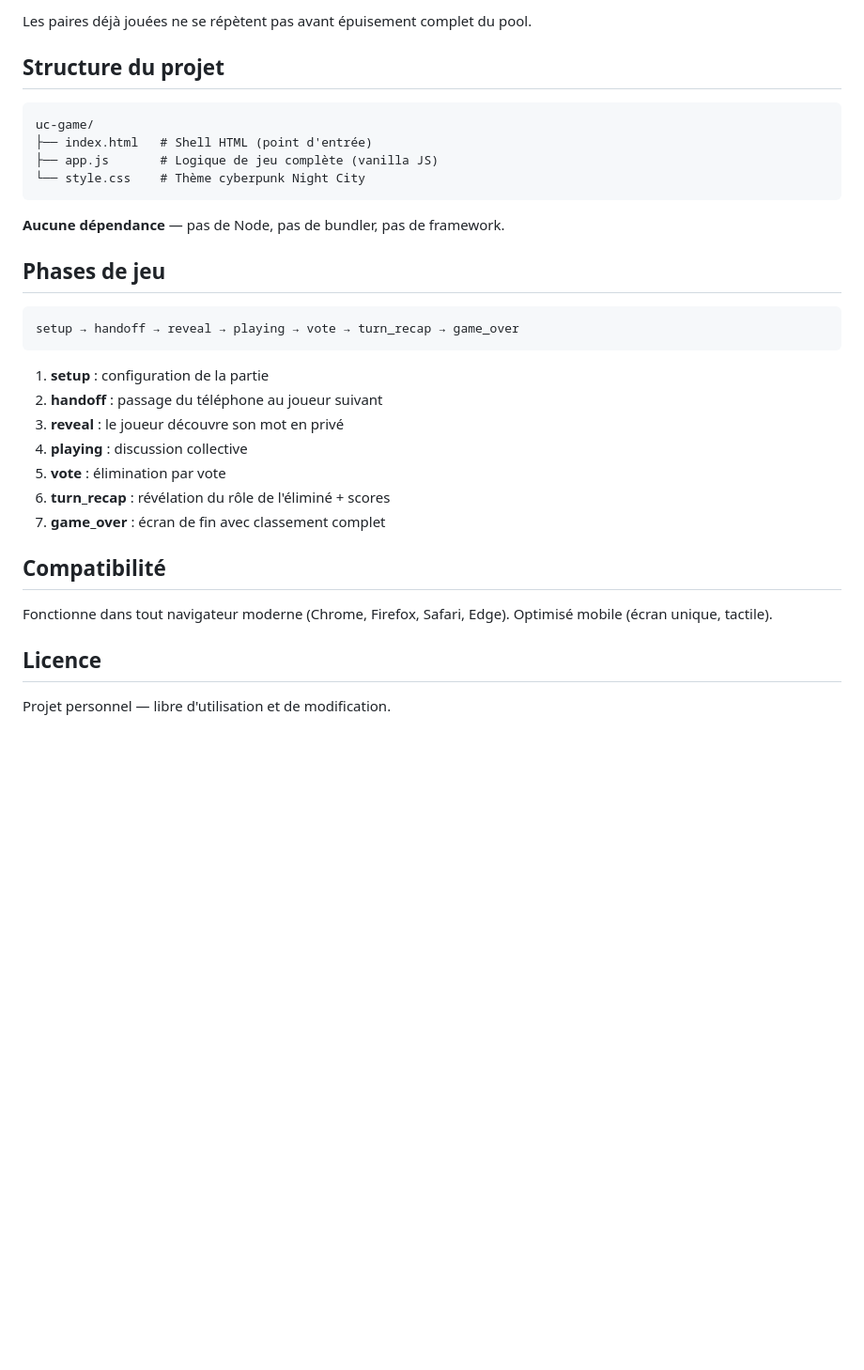
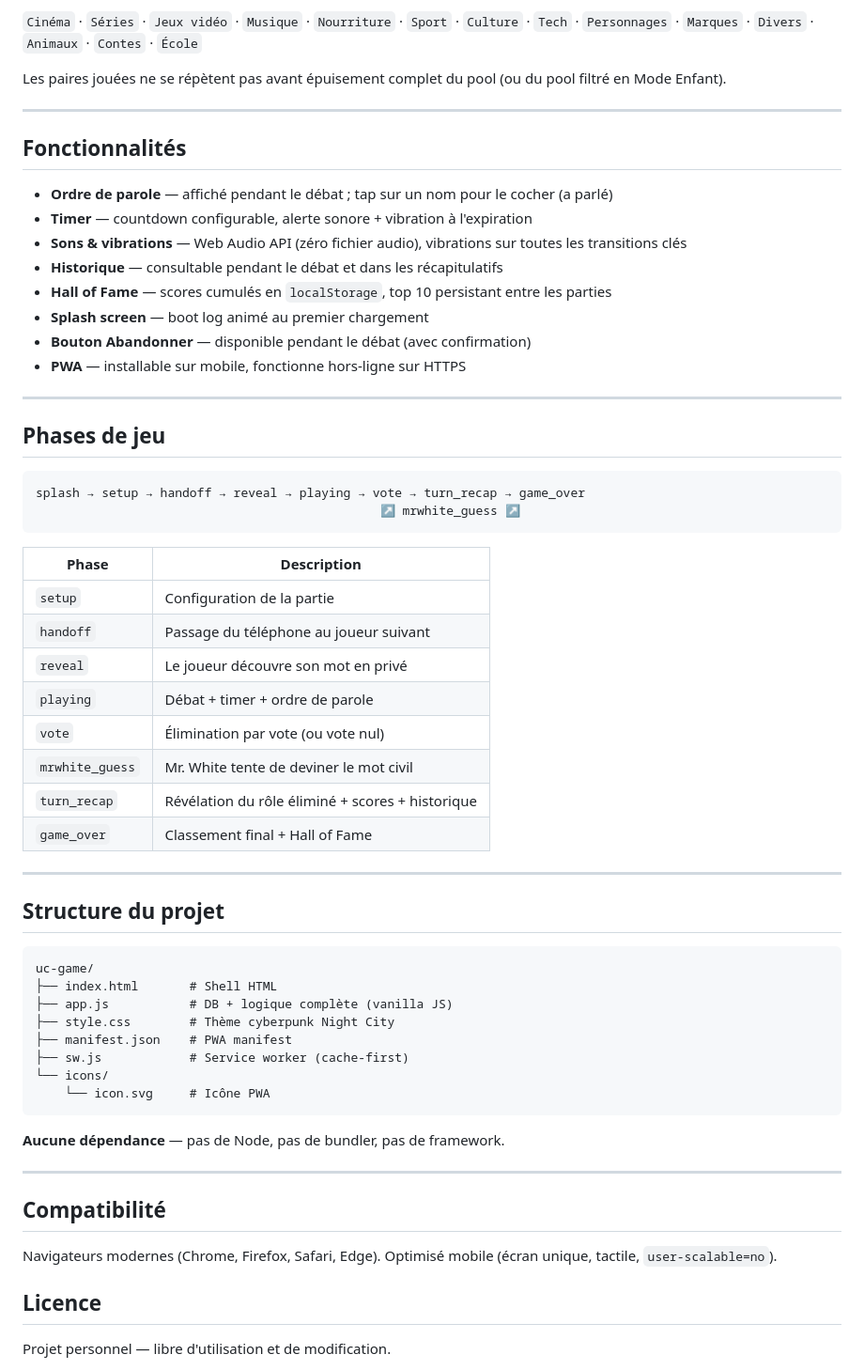
Before and after one commit to JuMANocta/Uc-game, a Markdown page: README.md, the part around one of its changes. Shown at 94% size. Rendered like a GitHub page; blank space fills up the shorter version.

````diff
--- a/README.md
+++ b/README.md
@@ -58,34 +68,63 @@ Le jeu contient **~500 paires de mots** réparties en 13 catégories :
 
-Les paires déjà jouées ne se répètent pas avant épuisement complet du pool.
+`Cinéma` · `Séries` · `Jeux vidéo` · `Musique` · `Nourriture` · `Sport` · `Culture` · `Tech` · `Personnages` · `Marques` · `Divers` · `Animaux` · `Contes` · `École`
+
+Les paires jouées ne se répètent pas avant épuisement complet du pool (ou du pool filtré en Mode Enfant).
+
+---
+
+## Fonctionnalités
+
+- **Ordre de parole** — affiché pendant le débat ; tap sur un nom pour le cocher (a parlé)
+- **Timer** — countdown configurable, alerte sonore + vibration à l'expiration
+- **Sons & vibrations** — Web Audio API (zéro fichier audio), vibrations sur toutes les transitions clés
+- **Historique** — consultable pendant le débat et dans les récapitulatifs
+- **Hall of Fame** — scores cumulés en `localStorage`, top 10 persistant entre les parties
+- **Splash screen** — boot log animé au premier chargement
+- **Bouton Abandonner** — disponible pendant le débat (avec confirmation)
+- **PWA** — installable sur mobile, fonctionne hors-ligne sur HTTPS
+
+---
+
+## Phases de jeu
+
+```
+splash → setup → handoff → reveal → playing → vote → turn_recap → game_over
+                                               ↗ mrwhite_guess ↗
+```
+
+| Phase | Description |
+|---|---|
+| `setup` | Configuration de la partie |
+| `handoff` | Passage du téléphone au joueur suivant |
+| `reveal` | Le joueur découvre son mot en privé |
+| `playing` | Débat + timer + ordre de parole |
+| `vote` | Élimination par vote (ou vote nul) |
+| `mrwhite_guess` | Mr. White tente de deviner le mot civil |
+| `turn_recap` | Révélation du rôle éliminé + scores + historique |
+| `game_over` | Classement final + Hall of Fame |
+
+---
 
 ## Structure du projet
 
 ```
 uc-game/
-├── index.html   # Shell HTML (point d'entrée)
-├── app.js       # Logique de jeu complète (vanilla JS)
-└── style.css    # Thème cyberpunk Night City
+├── index.html       # Shell HTML
+├── app.js           # DB + logique complète (vanilla JS)
+├── style.css        # Thème cyberpunk Night City
+├── manifest.json    # PWA manifest
+├── sw.js            # Service worker (cache-first)
+└── icons/
+    └── icon.svg     # Icône PWA
 ```
 
 **Aucune dépendance** — pas de Node, pas de bundler, pas de framework.
 
-## Phases de jeu
-
-```
-setup → handoff → reveal → playing → vote → turn_recap → game_over
-```
-
-1. **setup** : configuration de la partie
-2. **handoff** : passage du téléphone au joueur suivant
-3. **reveal** : le joueur découvre son mot en privé
-4. **playing** : discussion collective
-5. **vote** : élimination par vote
-6. **turn_recap** : révélation du rôle de l'éliminé + scores
-7. **game_over** : écran de fin avec classement complet
+---
 
 ## Compatibilité
 
-Fonctionne dans tout navigateur moderne (Chrome, Firefox, Safari, Edge). Optimisé mobile (écran unique, tactile).
+Navigateurs modernes (Chrome, Firefox, Safari, Edge). Optimisé mobile (écran unique, tactile, `user-scalable=no`).
 
 ## Licence
 
````
Also changed, not shown: other parts of README.md (+26 -16 lines), .claude/PROJECT.md (+40 -31 lines).
